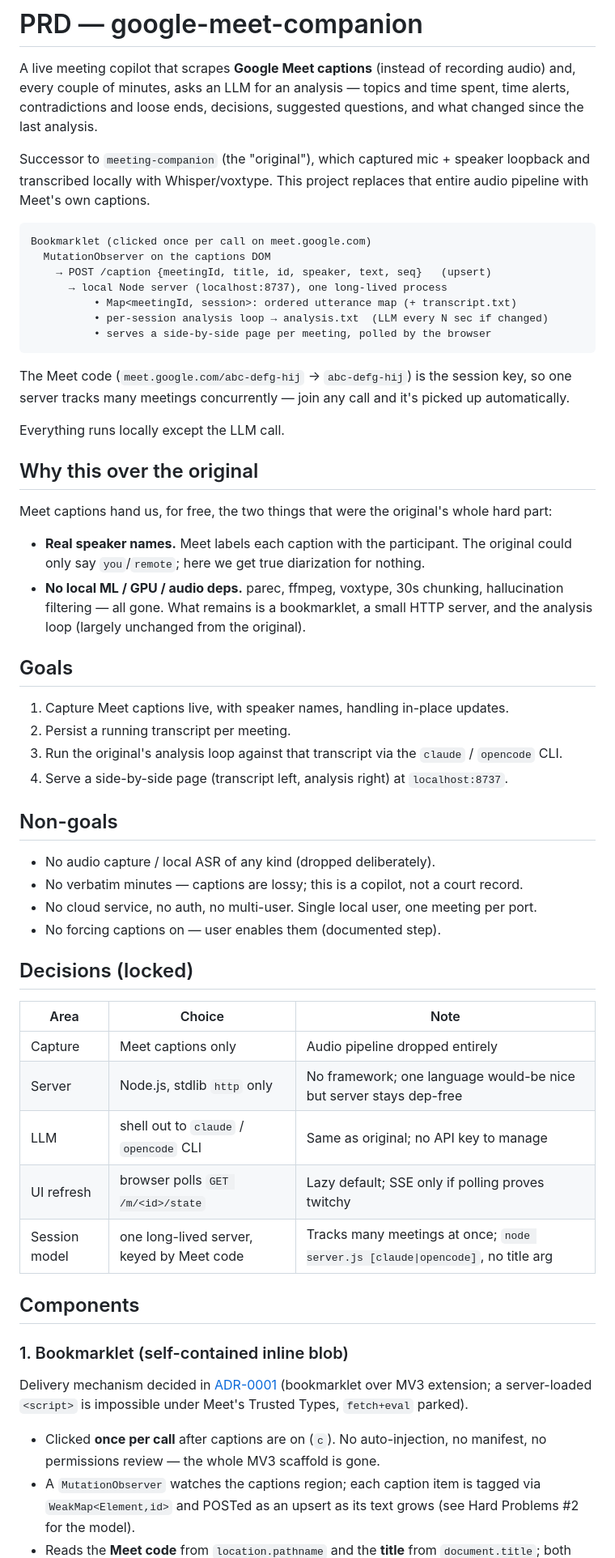
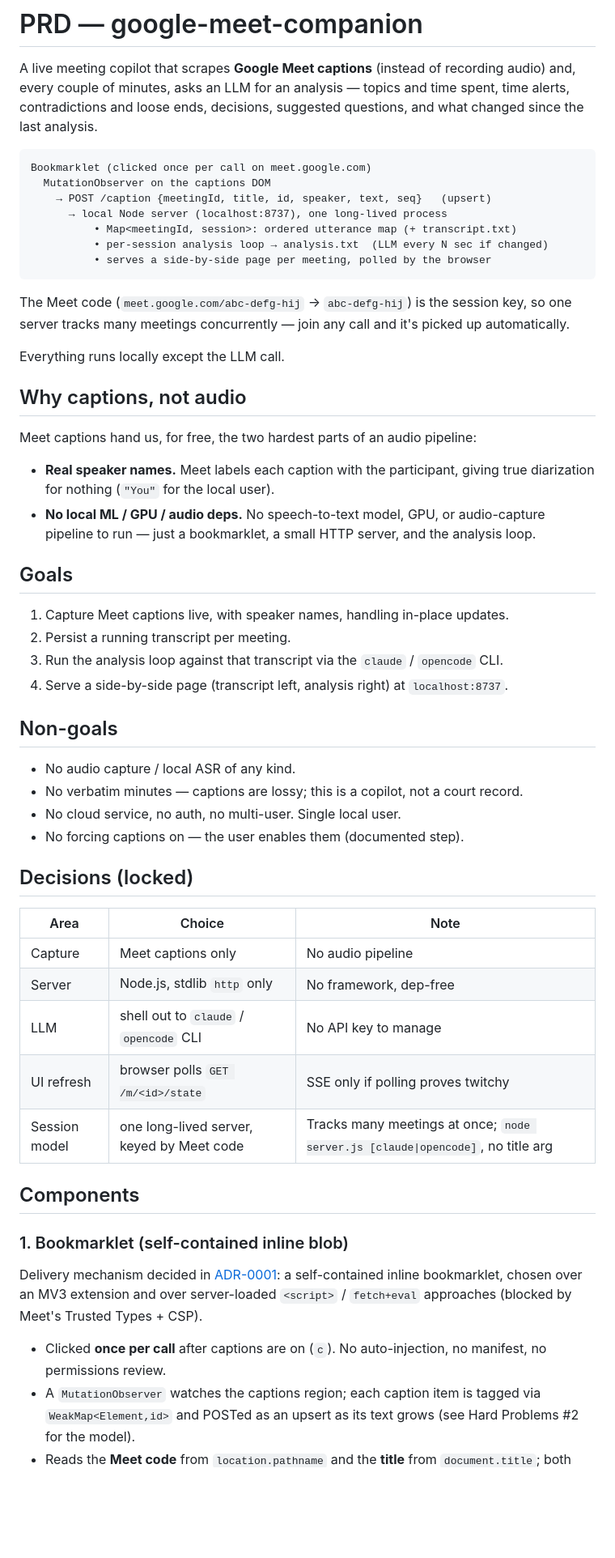
Before and after one commit to mhnagaoka/google-meet-companion, a Markdown page: docs/PRD.md, the part around one of its changes. Shown at 81% size. Rendered like a GitHub page; blank space fills up the shorter version.

````diff
--- a/docs/PRD.md
+++ b/docs/PRD.md
@@ -4,10 +4,6 @@ A live meeting copilot that scrapes **Google Meet captions** (instead of recordi
 audio) and, every couple of minutes, asks an LLM for an analysis — topics and time
 spent, time alerts, contradictions and loose ends, decisions, suggested questions,
 and what changed since the last analysis.
-
-Successor to `meeting-companion` (the "original"), which captured mic + speaker
-loopback and transcribed locally with Whisper/voxtype. This project replaces that
-entire audio pipeline with Meet's own captions.
 
 ```
 Bookmarklet (clicked once per call on meet.google.com)
@@ -25,52 +21,51 @@ picked up automatically.
 
 Everything runs locally except the LLM call.
 
-## Why this over the original
+## Why captions, not audio
 
-Meet captions hand us, for free, the two things that were the original's whole
-hard part:
+Meet captions hand us, for free, the two hardest parts of an audio pipeline:
 
-- **Real speaker names.** Meet labels each caption with the participant. The
-  original could only say `you`/`remote`; here we get true diarization for nothing.
-- **No local ML / GPU / audio deps.** parec, ffmpeg, voxtype, 30s chunking,
-  hallucination filtering — all gone. What remains is a bookmarklet, a small
-  HTTP server, and the analysis loop (largely unchanged from the original).
+- **Real speaker names.** Meet labels each caption with the participant, giving
+  true diarization for nothing (`"You"` for the local user).
+- **No local ML / GPU / audio deps.** No speech-to-text model, GPU, or
+  audio-capture pipeline to run — just a bookmarklet, a small HTTP server, and the
+  analysis loop.
 
 ## Goals
 
 1. Capture Meet captions live, with speaker names, handling in-place updates.
 2. Persist a running transcript per meeting.
-3. Run the original's analysis loop against that transcript via the `claude` /
-   `opencode` CLI.
+3. Run the analysis loop against that transcript via the `claude` / `opencode` CLI.
 4. Serve a side-by-side page (transcript left, analysis right) at `localhost:8737`.
 
 ## Non-goals
 
-- No audio capture / local ASR of any kind (dropped deliberately).
+- No audio capture / local ASR of any kind.
 - No verbatim minutes — captions are lossy; this is a copilot, not a court record.
-- No cloud service, no auth, no multi-user. Single local user, one meeting per port.
-- No forcing captions on — user enables them (documented step).
+- No cloud service, no auth, no multi-user. Single local user.
+- No forcing captions on — the user enables them (documented step).
 
 ## Decisions (locked)
 
 | Area | Choice | Note |
 |---|---|---|
-| Capture | Meet captions only | Audio pipeline dropped entirely |
-| Server | Node.js, stdlib `http` only | No framework; one language would-be nice but server stays dep-free |
-| LLM | shell out to `claude` / `opencode` CLI | Same as original; no API key to manage |
-| UI refresh | browser polls `GET /m/<id>/state` | Lazy default; SSE only if polling proves twitchy |
+| Capture | Meet captions only | No audio pipeline |
+| Server | Node.js, stdlib `http` only | No framework, dep-free |
+| LLM | shell out to `claude` / `opencode` CLI | No API key to manage |
+| UI refresh | browser polls `GET /m/<id>/state` | SSE only if polling proves twitchy |
 | Session model | one long-lived server, keyed by Meet code | Tracks many meetings at once; `node server.js [claude\|opencode]`, no title arg |
 
 ## Components
 
 ### 1. Bookmarklet (self-contained inline blob)
 
-Delivery mechanism decided in [ADR-0001](adr/0001-caption-delivery-mechanism.md)
-(bookmarklet over MV3 extension; a server-loaded `<script>` is impossible under
-Meet's Trusted Types, `fetch+eval` parked).
+Delivery mechanism decided in [ADR-0001](adr/0001-caption-delivery-mechanism.md):
+a self-contained inline bookmarklet, chosen over an MV3 extension and over
+server-loaded `<script>` / `fetch+eval` approaches (blocked by Meet's Trusted
+Types + CSP).
 
 - Clicked **once per call** after captions are on (`c`). No auto-injection, no
-  manifest, no permissions review — the whole MV3 scaffold is gone.
+  manifest, no permissions review.
 - A `MutationObserver` watches the captions region; each caption item is tagged via
   `WeakMap<Element,id>` and POSTed as an upsert as its text grows (see Hard
   Problems #2 for the model).
````
Also changed, not shown: other parts of docs/PRD.md (+113 -87 lines).
